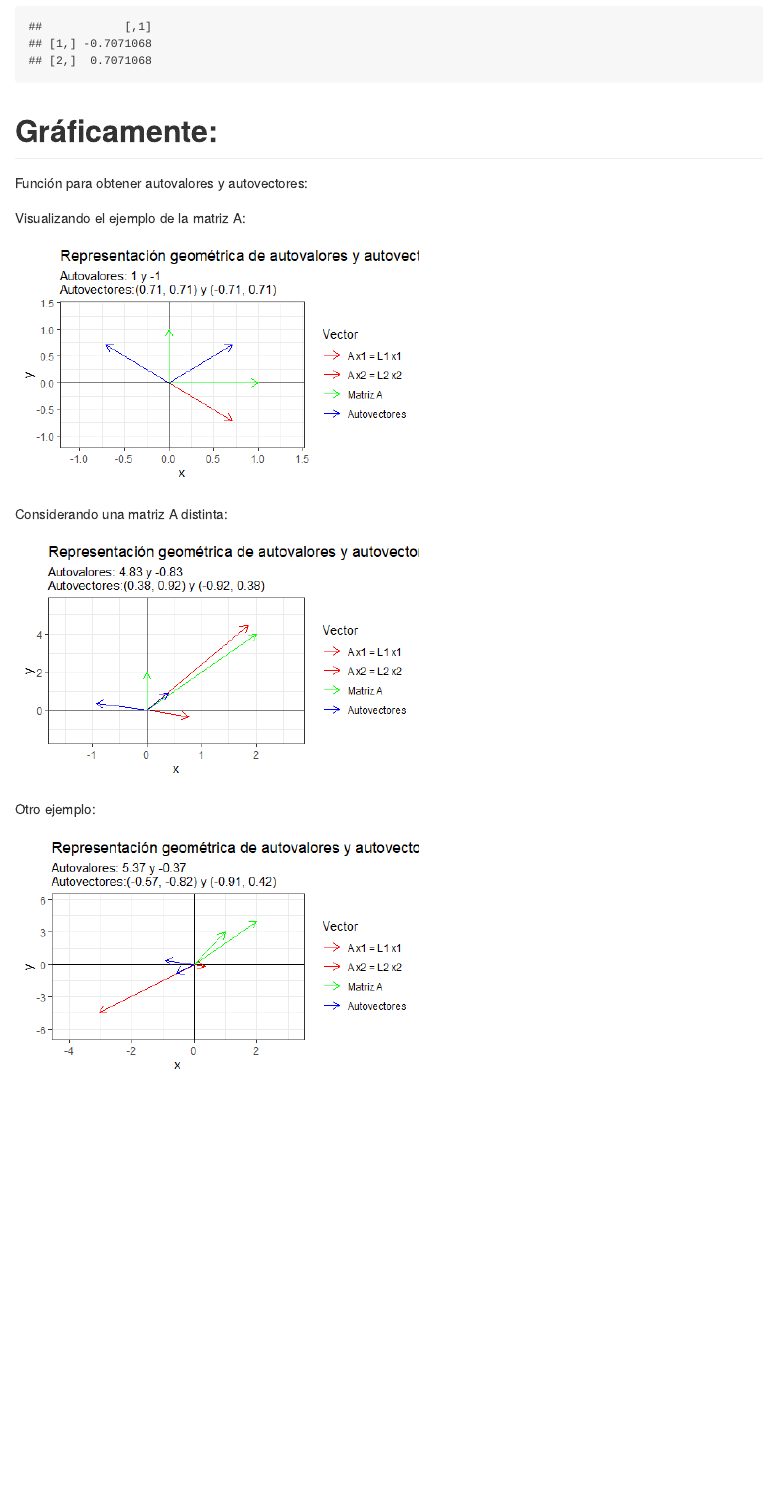
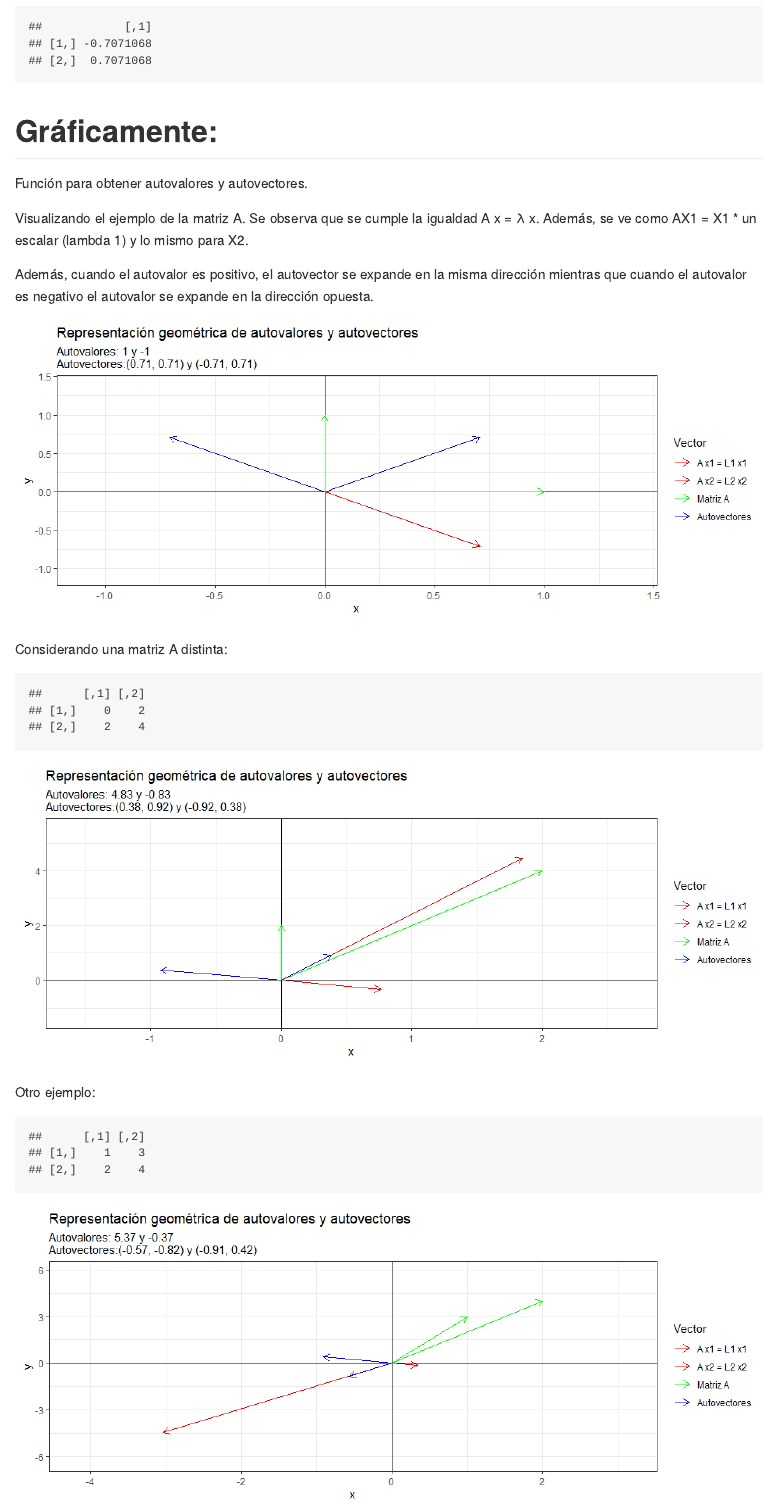
Before and after one commit to karbartolome/ds-teoria, an R Markdown document (01_autovalores_autovectores/01_autovalores_autovectores.Rmd): the page in a window 1100 px wide, from 3180 px down. The pictures show the output file 01_autovalores_autovectores/01_autovalores_autovectores.md that the author committed with the source, drawn offline in the style of GitHub.

Commit message:
:zap: visualización de autovalores y autovectores

````diff
--- a/01_autovalores_autovectores/01_autovalores_autovectores.Rmd
+++ b/01_autovalores_autovectores/01_autovalores_autovectores.Rmd
@@ -197,22 +197,26 @@ plot_eigen <- function(.matriz){
 }
 ```
 
-Visualizando el ejemplo de la matriz A:
+Visualizando el ejemplo de la matriz A. Se observa que se cumple la igualdad A x = λ x. Además, se ve como AX1 = X1 * un escalar (lambda 1) y lo mismo para X2.
 
-```{r, fig.height=3, fig.width=5}
+Además, cuando el autovalor es positivo, el autovector se expande en la misma dirección mientras que cuando el autovalor es negativo el autovalor se expande en la dirección opuesta.
+
+```{r, fig.height=4, fig.width=10}
 plot_eigen(A)
 ```
 
 Considerando una matriz A distinta:
 
-```{r, fig.height=3, fig.width=5}
+```{r, fig.height=4, fig.width=10}
 A <- matrix(c(0,2,2,4), nrow=2, ncol=2)
+A
 plot_eigen(A)
 ```
 
 Otro ejemplo:
 
-```{r, fig.height=3, fig.width=5}
+```{r, fig.height=4, fig.width=10}
 A <- matrix(c(1,2,3,4), nrow=2, ncol=2)
+A
 plot_eigen(A)
 ```
````
Also changed, not shown: 01_autovalores_autovectores/01_autovalores_autovectores.md, 01_autovalores_autovectores/01_autovalores_autovectores_files/figure-gfm/unnamed-chunk-15-1.png, 01_autovalores_autovectores/01_autovalores_autovectores_files/figure-gfm/unnamed-chunk-16-1.png, 01_autovalores_autovectores/01_autovalores_autovectores_files/figure-gfm/unnamed-chunk-17-1.png, 01_autovalores_autovectores/01_autovalores_autovectores.Rmd (2 more changed lines).
